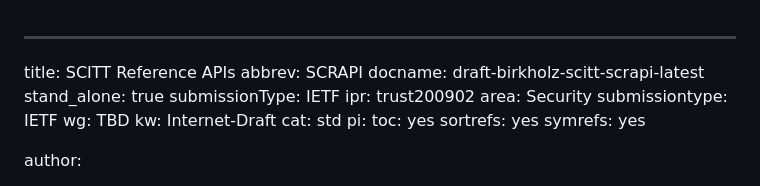
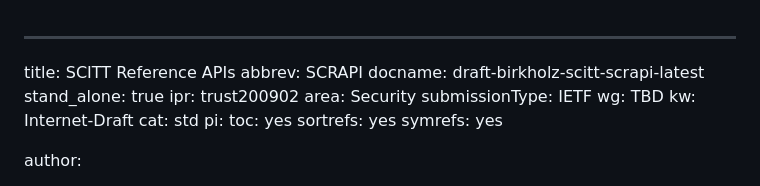
Before and after one commit to ietf-scitt/draft-birkholz-scitt-scrapi, a Markdown page: draft-birkholz-scitt-scrapi.md, the part around the change. GitHub-like rendering.

Commit message:
Apply suggestions from code review

```diff
--- a/draft-birkholz-scitt-scrapi.md
+++ b/draft-birkholz-scitt-scrapi.md
@@ -3,10 +3,9 @@ title: SCITT Reference APIs
 abbrev: SCRAPI
 docname: draft-birkholz-scitt-scrapi-latest
 stand_alone: true
-submissionType: IETF
 ipr: trust200902
 area: Security
-submissiontype: IETF
+submissionType: IETF
 wg: TBD
 kw: Internet-Draft
 cat: std
```
